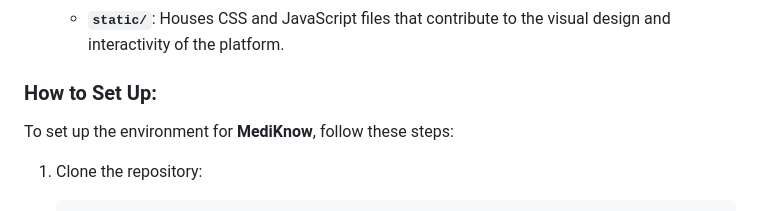
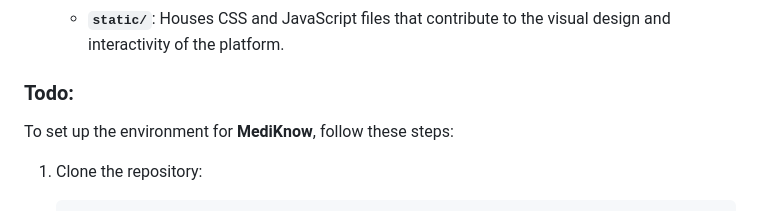
Before and after one commit to adarshsanthosh08/MediKnow, a Markdown page: README.md, the part around one of its changes. Drawn GitHub-style.

```diff
--- a/README.md
+++ b/README.md
@@ -32,7 +32,7 @@ The **MediKnow** project is divided into two main directories:
    - **`templates/`**: Contains HTML files for the user interface, designed with an aesthetically pleasing and modern look.
    - **`static/`**: Houses CSS and JavaScript files that contribute to the visual design and interactivity of the platform.
 
-### How to Set Up:
+### Todo:
 
 To set up the environment for **MediKnow**, follow these steps:
 
```
Also changed, not shown: other parts of README.md (+2 -2 lines).
